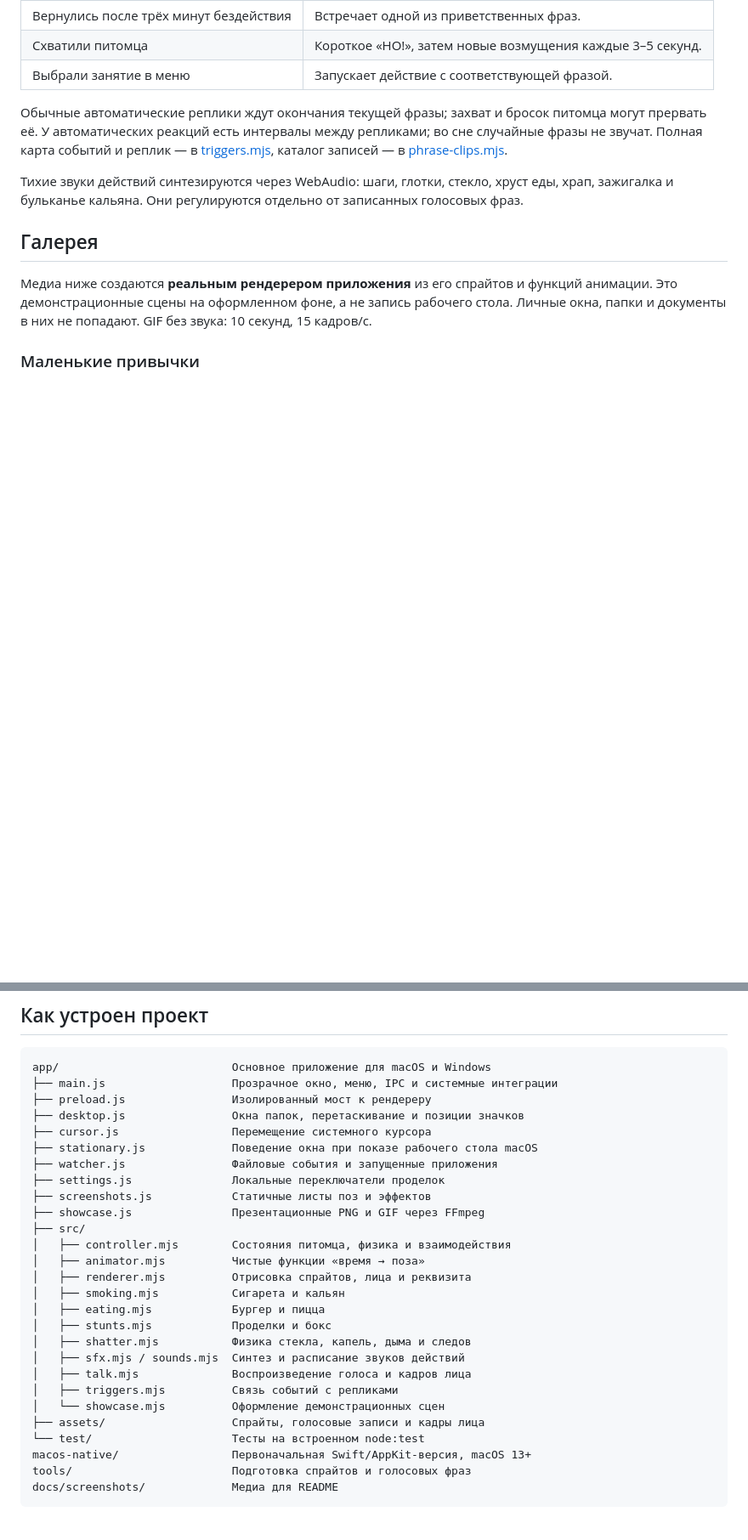
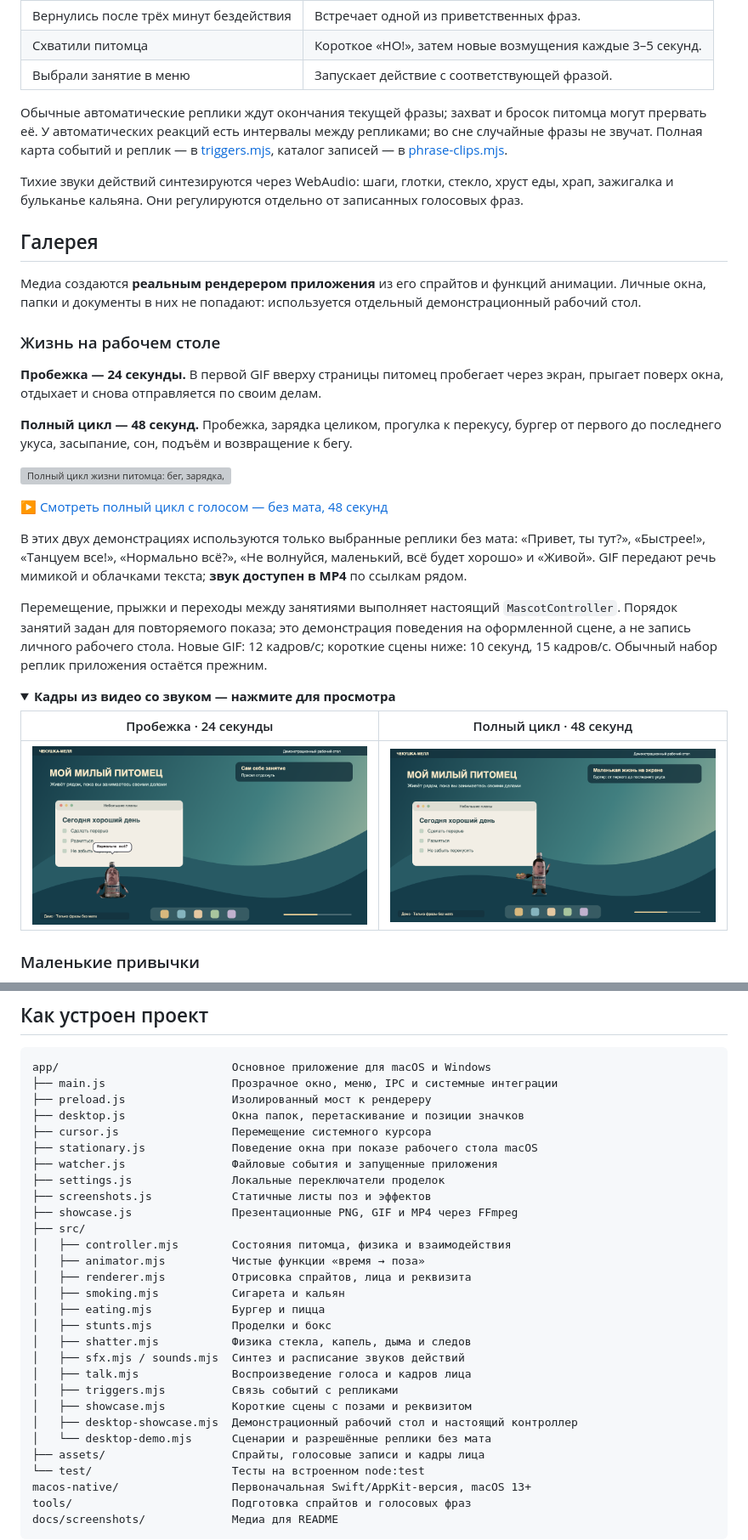
Before and after one commit to mikhail-krainev/my-little-chekushka, a Markdown page: README.md, 2 parts joined by grey strips. Shown at 85% size. Drawn GitHub-style; pictures changed too: docs/screenshots/desktop-day.png (added), docs/screenshots/desktop-roam.png (added); folded sections open; blank space fills up the shorter version; grey boxes are pictures that could not be loaded.

Commit message:
docs: show desktop roaming and full pet lifecycle with clean speech

```diff
--- a/README.md
+++ b/README.md
@@ -102,7 +104,30 @@
 
 ## Галерея
 
-Медиа ниже создаются **реальным рендерером приложения** из его спрайтов и функций анимации. Это демонстрационные сцены на оформленном фоне, а не запись рабочего стола. Личные окна, папки и документы в них не попадают. GIF без звука: 10 секунд, 15 кадров/с.
+Медиа создаются **реальным рендерером приложения** из его спрайтов и функций анимации. Личные окна, папки и документы в них не попадают: используется отдельный демонстрационный рабочий стол.
+
+### Жизнь на рабочем столе
+
+**Пробежка — 24 секунды.** В первой GIF вверху страницы питомец пробегает через экран, прыгает поверх окна, отдыхает и снова отправляется по своим делам.
+
+**Полный цикл — 48 секунд.** Пробежка, зарядка целиком, прогулка к перекусу, бургер от первого до последнего укуса, засыпание, сон, подъём и возвращение к бегу.
+
+![Полный цикл жизни питомца: бег, зарядка, еда, сон и пробуждение](docs/screenshots/desktop-day.gif)
+
+[▶ Смотреть полный цикл с голосом — без мата, 48 секунд](docs/screenshots/desktop-day.mp4)
+
+В этих двух демонстрациях используются только выбранные реплики без мата: «Привет, ты тут?», «Быстрее!», «Танцуем все!», «Нормально всё?», «Не волнуйся, маленький, всё будет хорошо» и «Живой». GIF передают речь мимикой и облачками текста; **звук доступен в MP4** по ссылкам рядом.
+
+Перемещение, прыжки и переходы между занятиями выполняет настоящий `MascotController`. Порядок занятий задан для повторяемого показа; это демонстрация поведения на оформленной сцене, а не запись личного рабочего стола. Новые GIF: 12 кадров/с; короткие сцены ниже: 10 секунд, 15 кадров/с. Обычный набор реплик приложения остаётся прежним.
+
+<details>
+<summary><b>Кадры из видео со звуком — нажмите для просмотра</b></summary>
+
+| Пробежка · 24 секунды | Полный цикл · 48 секунд |
+|:---:|:---:|
+| [![Кадр пробежки](docs/screenshots/desktop-roam.png)](docs/screenshots/desktop-roam.mp4) | [![Кадр полного цикла](docs/screenshots/desktop-day.png)](docs/screenshots/desktop-day.mp4) |
+
+</details>
 
 ### Маленькие привычки
 
@@ -221,7 +254,7 @@ app/                          Основное приложение для macOS
 ├── watcher.js                Файловые события и запущенные приложения
 ├── settings.js               Локальные переключатели проделок
 ├── screenshots.js            Статичные листы поз и эффектов
-├── showcase.js               Презентационные PNG и GIF через FFmpeg
+├── showcase.js               Презентационные PNG, GIF и MP4 через FFmpeg
 ├── src/
 │   ├── controller.mjs        Состояния питомца, физика и взаимодействия
 │   ├── animator.mjs          Чистые функции «время → поза»
@@ -233,7 +266,9 @@ app/                          Основное приложение для macOS
 │   ├── sfx.mjs / sounds.mjs  Синтез и расписание звуков действий
 │   ├── talk.mjs              Воспроизведение голоса и кадров лица
 │   ├── triggers.mjs          Связь событий с репликами
-│   └── showcase.mjs          Оформление демонстрационных сцен
+│   ├── showcase.mjs          Короткие сцены с позами и реквизитом
+│   ├── desktop-showcase.mjs  Демонстрационный рабочий стол и настоящий контроллер
+│   └── desktop-demo.mjs      Сценарии и разрешённые реплики без мата
 ├── assets/                   Спрайты, голосовые записи и кадры лица
 └── test/                     Тесты на встроенном node:test
 macos-native/                 Первоначальная Swift/AppKit-версия, macOS 13+
```
Also changed, not shown: other parts of README.md (+14 -4 lines), 10 other files.
